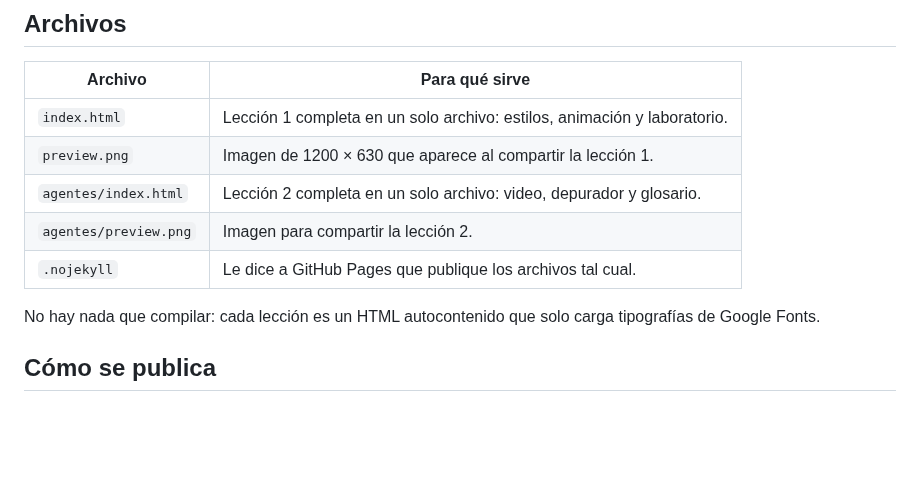
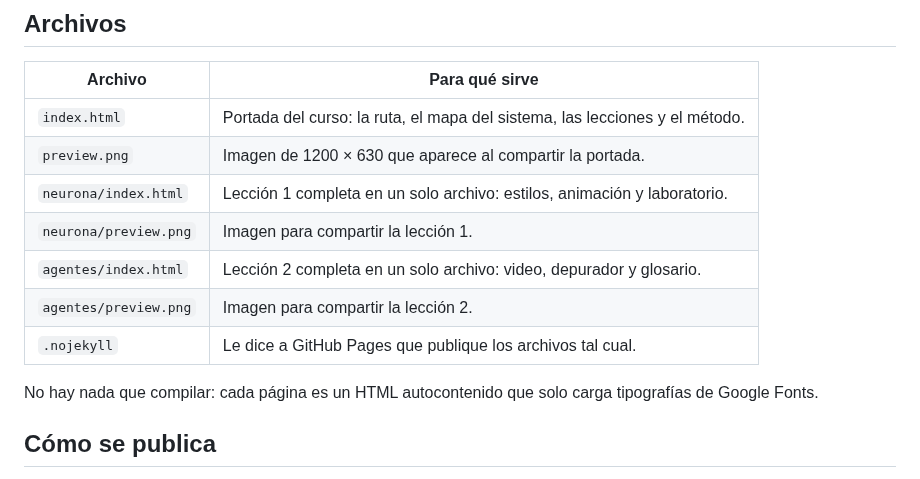
Before and after one commit to jose2501106-IA/NeuronaArtificial, a Markdown page: README.md, the part around one of its changes. Rendered like a GitHub page; blank space fills up the shorter version.

```diff
--- a/README.md
+++ b/README.md
@@ -57,13 +66,15 @@ Lecciones interactivas en español para entender la IA por dentro: cada una es u
 
 | Archivo | Para qué sirve |
 |---------|----------------|
-| `index.html` | Lección 1 completa en un solo archivo: estilos, animación y laboratorio. |
-| `preview.png` | Imagen de 1200 × 630 que aparece al compartir la lección 1. |
+| `index.html` | Portada del curso: la ruta, el mapa del sistema, las lecciones y el método. |
+| `preview.png` | Imagen de 1200 × 630 que aparece al compartir la portada. |
+| `neurona/index.html` | Lección 1 completa en un solo archivo: estilos, animación y laboratorio. |
+| `neurona/preview.png` | Imagen para compartir la lección 1. |
 | `agentes/index.html` | Lección 2 completa en un solo archivo: video, depurador y glosario. |
 | `agentes/preview.png` | Imagen para compartir la lección 2. |
 | `.nojekyll` | Le dice a GitHub Pages que publique los archivos tal cual. |
 
-No hay nada que compilar: cada lección es un HTML autocontenido que solo carga tipografías de Google Fonts.
+No hay nada que compilar: cada página es un HTML autocontenido que solo carga tipografías de Google Fonts.
 
 ## Cómo se publica
 
```
Also changed, not shown: other parts of README.md (+15 -6 lines), neurona/preview.png (added), preview.png, 3 other files.
